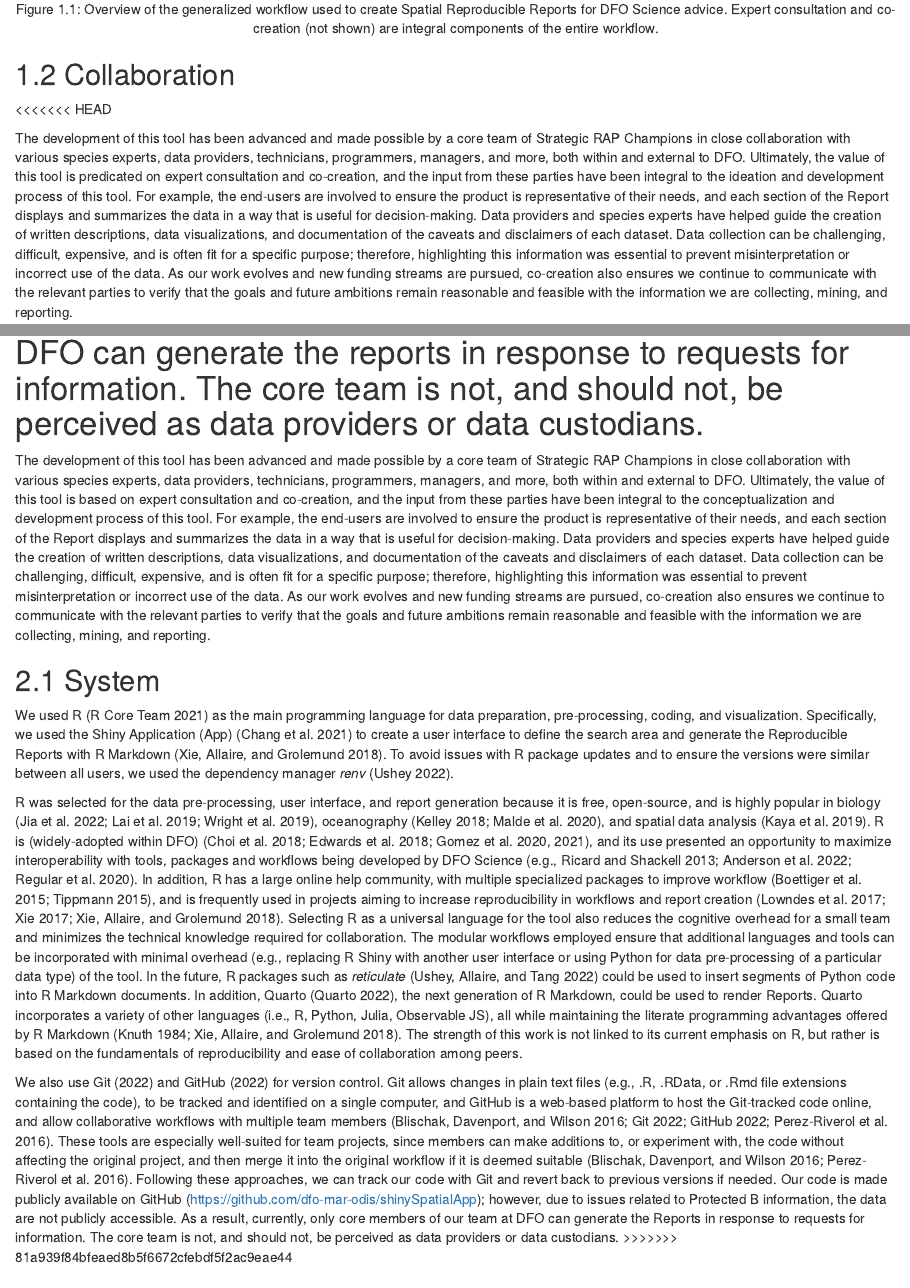
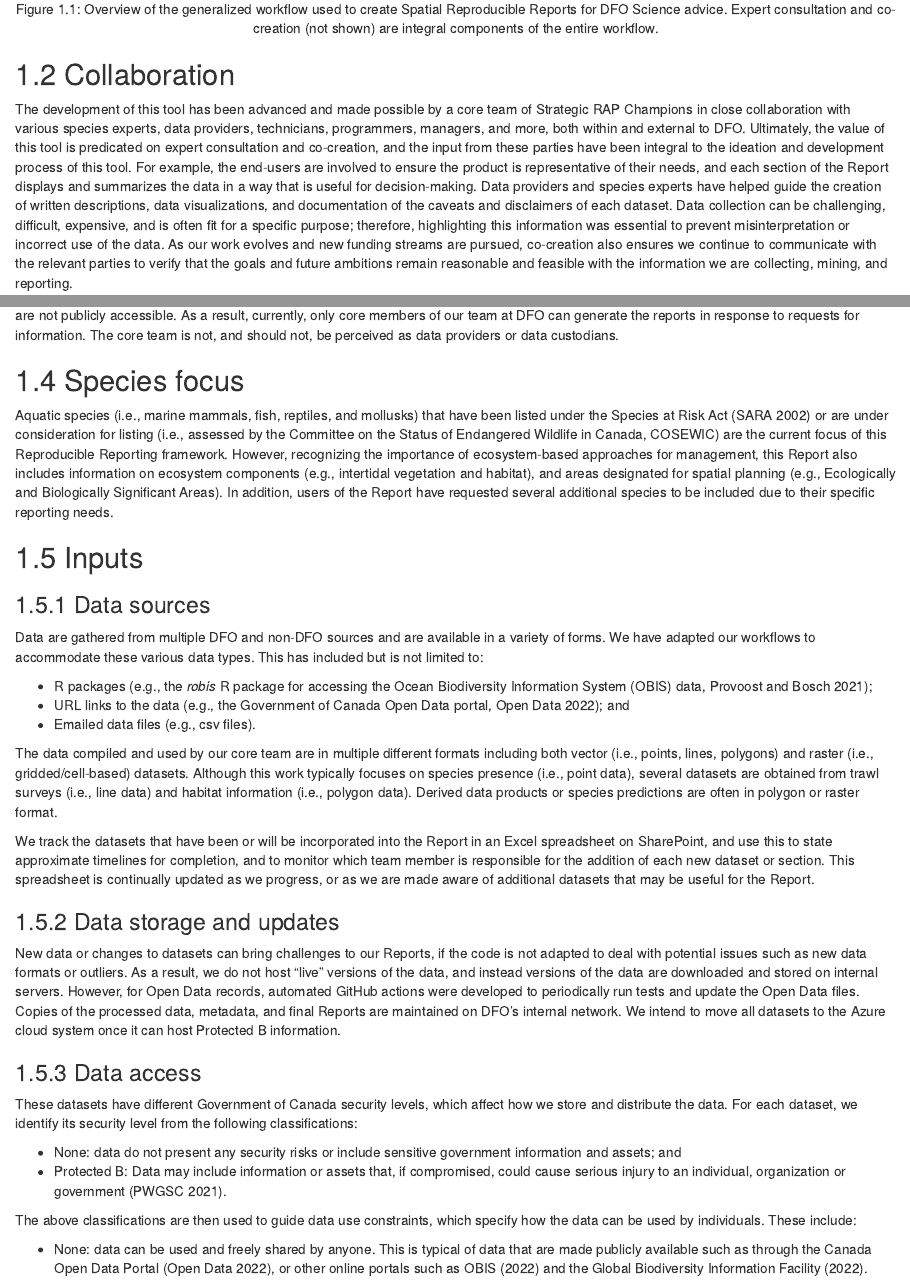
Before and after one commit to AtlanticR/reproducible-rap-report, an R Markdown document (02_workflow.Rmd): the page in a window 1100 px wide, from 710 px down, and a second part further down, joined at a grey line. Rendered offline with R 4.5, knitr and Pandoc, with nearby package versions; drawn as R Markdown's standard HTML page in place of the format the file asks for; some code elsewhere in the file could not run offline.

Commit message:
fix leftover merge conflict

```diff
--- a/02_workflow.Rmd
+++ b/02_workflow.Rmd
@@ -10,8 +10,6 @@ knitr::include_graphics("data/rapWorkflow.png")
 <!--MMM - not sure of the purpose of the red/green/yellow legend - doesn't appear to be used-->
 <!--CG - Good point. We deleted the colors.-->
 ## Collaboration
-<<<<<<< HEAD
-
 The development of this tool has been advanced and made possible by a core team of Strategic RAP Champions in close collaboration with various species experts, data providers, technicians, programmers, managers, and more, both within and external to DFO. Ultimately, the value of this tool is predicated on expert consultation and co-creation, and the input from these parties have been integral to the ideation and development process of this tool. For example, the end-users are involved to ensure the product is representative of their needs, and each section of the Report displays and summarizes the data in a way that is useful for decision-making. Data providers and species experts have helped guide the creation of written descriptions, data visualizations, and documentation of the caveats and disclaimers of each dataset. Data collection can be challenging, difficult, expensive, and is often fit for a specific purpose; therefore, highlighting this information was essential to prevent misinterpretation or incorrect use of the data. As our work evolves and new funding streams are pursued, co-creation also ensures we continue to communicate with the relevant parties to verify that the goals and future ambitions remain reasonable and feasible with the information we are collecting, mining, and reporting.
 
 ## System
@@ -21,16 +19,7 @@ We used R [@RCoreTeam2021] as the main programming language for data preparation
 R was selected for the data pre-processing, user interface, and report generation because it is free, open-source, and is highly popular in biology [@Jia2022; @Lai2019; @Wright2019], oceanography [@Kelley2018; @Malde2020], and spatial data analysis [@Kaya2019]. R is widely-adopted within DFO [@Choi2018; @Edwards2018; @Gomez2020; @Gomez2021], and its use presented an opportunity to maximize interoperability with tools, packages and workflows being developed by DFO Science [e.g., @Ricard2013; @Anderson2022; @Regular2020]. In addition, R has a large online help community, with multiple specialized packages to improve workflow [@Boettiger2015; @Tippmann2015], and is frequently used in projects aiming to increase reproducibility in workflows and report creation [@Lowndes2017; @Xie2017; @Xie2018]. Selecting R as a universal language for the tool also reduces the cognitive overhead for a small team and minimizes the technical knowledge required for collaboration. The modular workflows employed ensure that additional languages and tools can be incorporated with minimal overhead (e.g., replacing R Shiny with another user interface or using Python for data pre-processing of a particular data type) of the tool. In the future, R packages such as *reticulate* [@Ushey2022reticulate] could be used to insert segments of Python code into R Markdown documents. In addition, Quarto [@Quarto2022], the next generation of R Markdown, could be used to render reports. Quarto incorporates a variety of other languages (i.e., R, Python, Julia, Observable JS), all while maintaining the literate programming advantages offered by R Markdown [@Knuth1984; @Xie2018]. The strength of this work is not linked to its current emphasis on R, but rather is based on the fundamentals of reproducibility and ease of collaboration among peers.
 
 We also use Git [-@Git2022] and GitHub [-@GitHub2022] for version control. Git allows changes in plain text files (e.g., .R, .RData, or .Rmd file extensions containing the code), to be tracked and identified on a single computer, and GitHub is a web-based platforms to host the Git-tracked code online, and allow collaborative workflows with multiple team members [@Blischak2016; @Git2022; @GitHub2022; @Perez-Riverol2016]. These tools are especially well-suited for team projects, since members can make additions to, or experiment with, the code without affecting the original project, and then merge it into the original workflow if it is deemed suitable [@Blischak2016; @Perez-Riverol2016]. Following these approaches, we can track our code with Git and revert back to previous versions if needed. Our code is made publicly available on GitHub (<https://github.com/dfo-mar-odis/shinySpatialApp>); however, due to issues related to Protected B information, the data are not publicly accessible. As a result, currently, only core members of our team at DFO can generate the reports in response to requests for information. The core team is not, and should not, be perceived as data providers or data custodians.
-=======
-The development of this tool has been advanced and made possible by a core team of Strategic RAP Champions in close collaboration with various species experts, data providers, technicians, programmers, managers, and more, both within and external to DFO. Ultimately, the value of this tool is based on expert consultation and co-creation, and the input from these parties have been integral to the conceptualization and development process of this tool. For example, the end-users are involved to ensure the product is representative of their needs, and each section of the Report displays and summarizes the data in a way that is useful for decision-making. Data providers and species experts have helped guide the creation of written descriptions, data visualizations, and documentation of the caveats and disclaimers of each dataset. Data collection can be challenging, difficult, expensive, and is often fit for a specific purpose; therefore, highlighting this information was essential to prevent misinterpretation or incorrect use of the data. As our work evolves and new funding streams are pursued, co-creation also ensures we continue to communicate with the relevant parties to verify that the goals and future ambitions remain reasonable and feasible with the information we are collecting, mining, and reporting.
 
-## System
-We used R [@RCoreTeam2021] as the main programming language for data preparation, pre-processing, coding, and visualization. Specifically, we used the Shiny Application (App) [@Chang2021] to create a user interface to define the search area and generate the Reproducible Reports with R Markdown [@Xie2018]. To avoid issues with R package updates and to ensure the versions were similar between all users, we used the dependency manager *renv* [@Ushey2022renv].
-
-R was selected for the data pre-processing, user interface, and report generation because it is free, open-source, and is highly popular in biology [@Jia2022; @Lai2019; @Wright2019], oceanography [@Kelley2018; @Malde2020], and spatial data analysis [@Kaya2019]. R is (widely-adopted within DFO) [@Choi2018; @Edwards2018; @Gomez2020; @Gomez2021], and its use presented an opportunity to maximize interoperability with tools, packages and workflows being developed by DFO Science [e.g., @Ricard2013; @Anderson2022; @Regular2020]. In addition, R has a large online help community, with multiple specialized packages to improve workflow [@Boettiger2015; @Tippmann2015], and is frequently used in projects aiming to increase reproducibility in workflows and report creation [@Lowndes2017; @Xie2017; @Xie2018]. Selecting R as a universal language for the tool also reduces the cognitive overhead for a small team and minimizes the technical knowledge required for collaboration. The modular workflows employed ensure that additional languages and tools can be incorporated with minimal overhead (e.g., replacing R Shiny with another user interface or using Python for data pre-processing of a particular data type) of the tool. In the future, R packages such as *reticulate* [@Ushey2022reticulate] could be used to insert segments of Python code into R Markdown documents. In addition, Quarto [@Quarto2022], the next generation of R Markdown, could be used to render Reports. Quarto incorporates a variety of other languages (i.e., R, Python, Julia, Observable JS), all while maintaining the literate programming advantages offered by R Markdown [@Knuth1984; @Xie2018]. The strength of this work is not linked to its current emphasis on R, but rather is based on the fundamentals of reproducibility and ease of collaboration among peers.
-
-We also use Git [-@Git2022] and GitHub [-@GitHub2022] for version control. Git allows changes in plain text files (e.g., .R, .RData, or .Rmd file extensions containing the code), to be tracked and identified on a single computer, and GitHub is a web-based platform to host the Git-tracked code online, and allow collaborative workflows with multiple team members [@Blischak2016; @Git2022; @GitHub2022; @Perez-Riverol2016]. These tools are especially well-suited for team projects, since members can make additions to, or experiment with, the code without affecting the original project, and then merge it into the original workflow if it is deemed suitable [@Blischak2016; @Perez-Riverol2016]. Following these approaches, we can track our code with Git and revert back to previous versions if needed. Our code is made publicly available on GitHub (<https://github.com/dfo-mar-odis/shinySpatialApp>); however, due to issues related to Protected B information, the data are not publicly accessible. As a result, currently, only core members of our team at DFO can generate the Reports in response to requests for information. The core team is not, and should not, be perceived as data providers or data custodians.
->>>>>>> 81a939f84bfeaed8b5f6672cfebdf5f2ac9eae44
 
 ## Species focus
 
```
